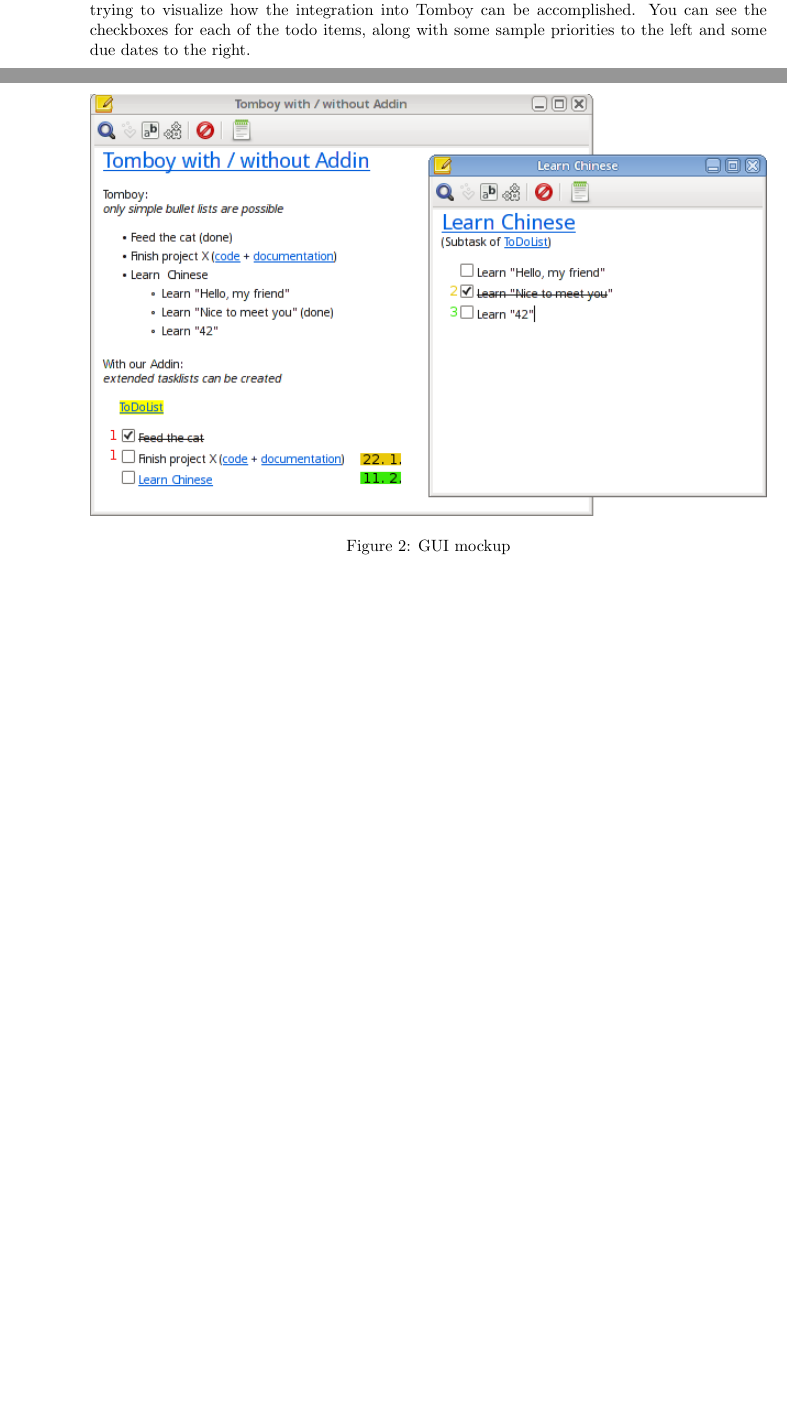
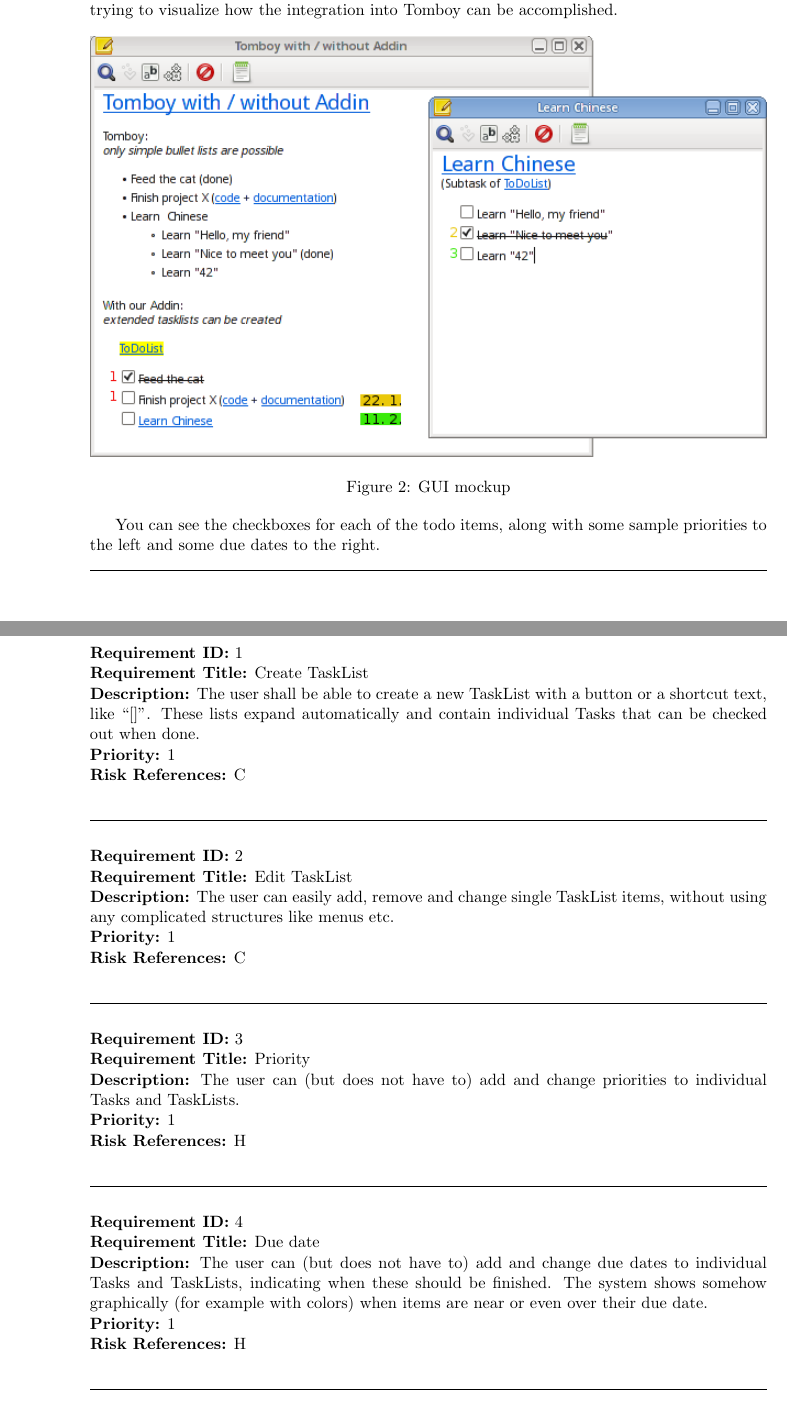
Before and after one commit to rggjan/Tomboy-Todo-List, a LaTeX document (doc/requirements-document.tex, which reads doc/specific_requirements.tex): two parts of pages 8 and 9 of 9 before the commit and two parts of pages 8 and 9 of 10 after it, joined at a grey line, cut so that both start at the same text, the shorter picture padded with empty space. Compiled offline with pdfLaTeX.

Commit message:
Added a few gui - requirements.

```diff
--- a/doc/specific_requirements.tex
+++ b/doc/specific_requirements.tex
@@ -19,4 +12,31 @@
   \caption{GUI mockup}
   \label{gui}
 \end{figure}
+
 You can see the checkboxes for each of the todo items, along with some sample priorities to the left and some due dates to the right.
+
+\begin{requirement}{Create TaskList}
+  \desc{The user shall be able to create a new TaskList with a button or a shortcut text, like ``[]''. These lists expand automatically and contain individual Tasks that can be checked out when done.}
+  \priority{1}
+  \riskref{C}
+\end{requirement}
+
+\begin{requirement}{Edit TaskList}
+  \desc{The user can easily add, remove and change single TaskList items, without using any complicated structures like menus etc.}
+  \priority{1}
+  \riskref{C}
+\end{requirement}
+
+\begin{requirement}{Priority}
+  \desc{The user can (but does not have to) add and change priorities to individual Tasks and TaskLists.}
+  \priority{1}
+  \riskref{H}
+\end{requirement}
+
+\begin{requirement}{Due date}
+  \desc{The user can (but does not have to) add and change due dates to individual Tasks and TaskLists, indicating when these should be finished. The system shows somehow graphically (for example with colors) when items are near or even over their due date.}
+  \priority{1}
+  \riskref{H}
+\end{requirement}
+
+\begin{requirement}{Create Subtasks}
```
Also changed, not shown: doc/specific_requirements.tex (28 more changed lines). Lines whose indentation alone changed are shown as unchanged.
